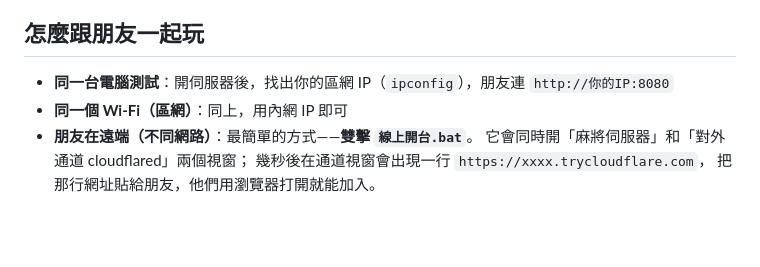
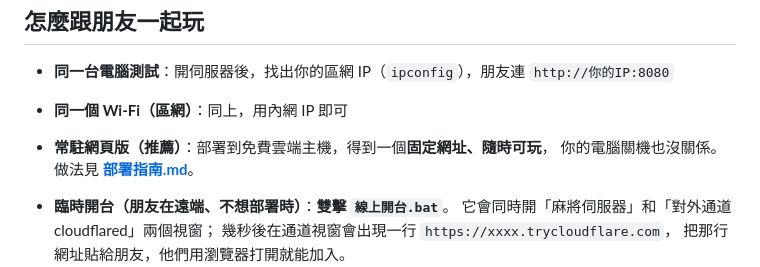
Before and after one commit to s10191993/mahjong, a Markdown page: README.md, the part around the change. Rendered like a GitHub page; blank space fills up the shorter version.

Commit message:
新增部署指南，README 補上常駐網頁版說明
Co-Authored-By: Claude Opus 4.8 <noreply@anthropic.com>

```diff
--- a/README.md
+++ b/README.md
@@ -25,7 +25,10 @@ python mahjong/server.py
 
 - **同一台電腦測試**：開伺服器後，找出你的區網 IP（`ipconfig`），朋友連 `http://你的IP:8080`
 - **同一個 Wi-Fi（區網）**：同上，用內網 IP 即可
-- **朋友在遠端（不同網路）**：最簡單的方式——**雙擊 `線上開台.bat`**。
+- **常駐網頁版（推薦）**：部署到免費雲端主機，得到一個**固定網址、隨時可玩**，
+  你的電腦關機也沒關係。做法見 **[部署指南.md](部署指南.md)**。
+
+- **臨時開台（朋友在遠端、不想部署時）**：**雙擊 `線上開台.bat`**。
   它會同時開「麻將伺服器」和「對外通道 cloudflared」兩個視窗；
   幾秒後在通道視窗會出現一行 `https://xxxx.trycloudflare.com`，
   把那行網址貼給朋友，他們用瀏覽器打開就能加入。
```
Also changed, not shown: 部署指南.md (added, +117 -0 lines).
